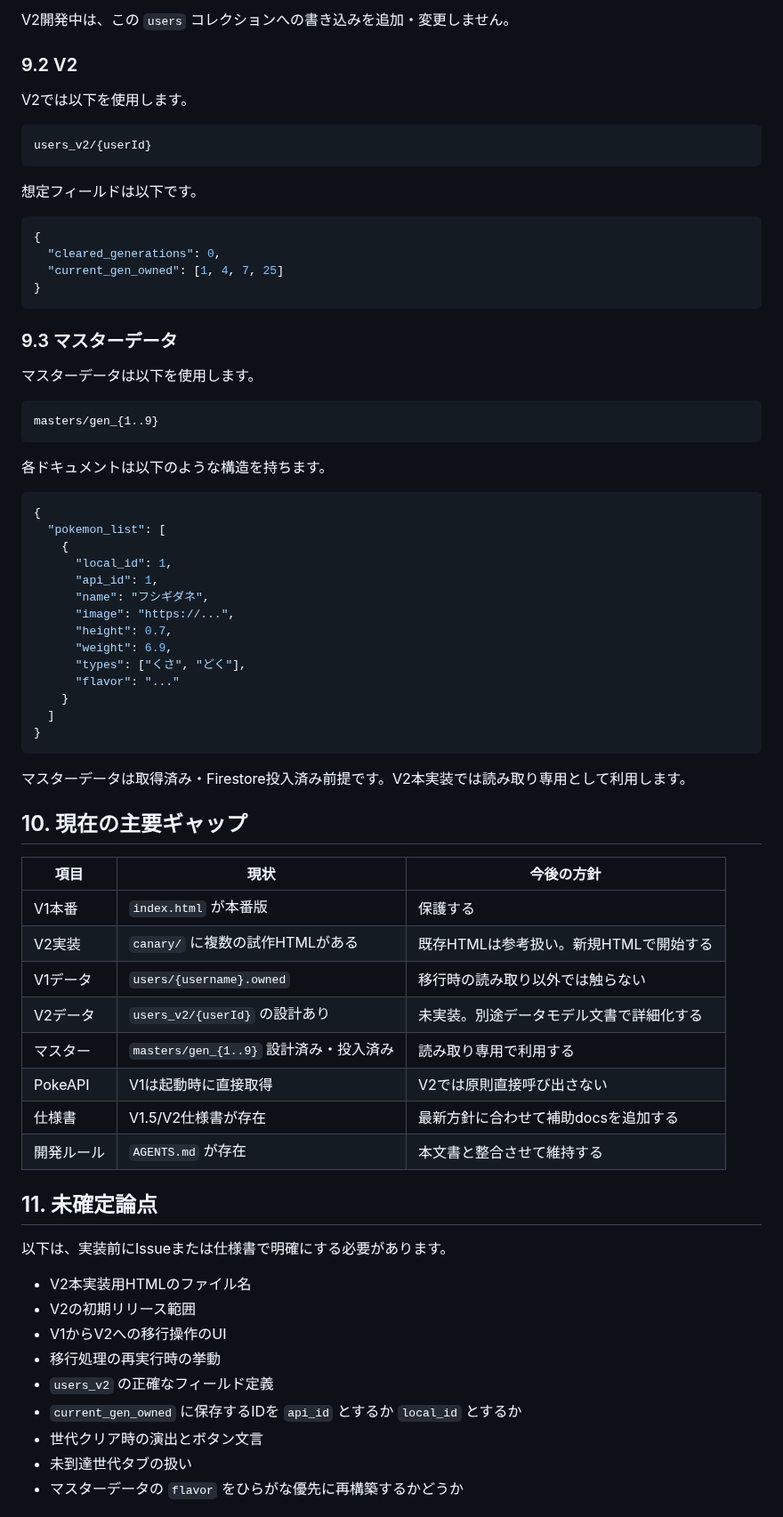
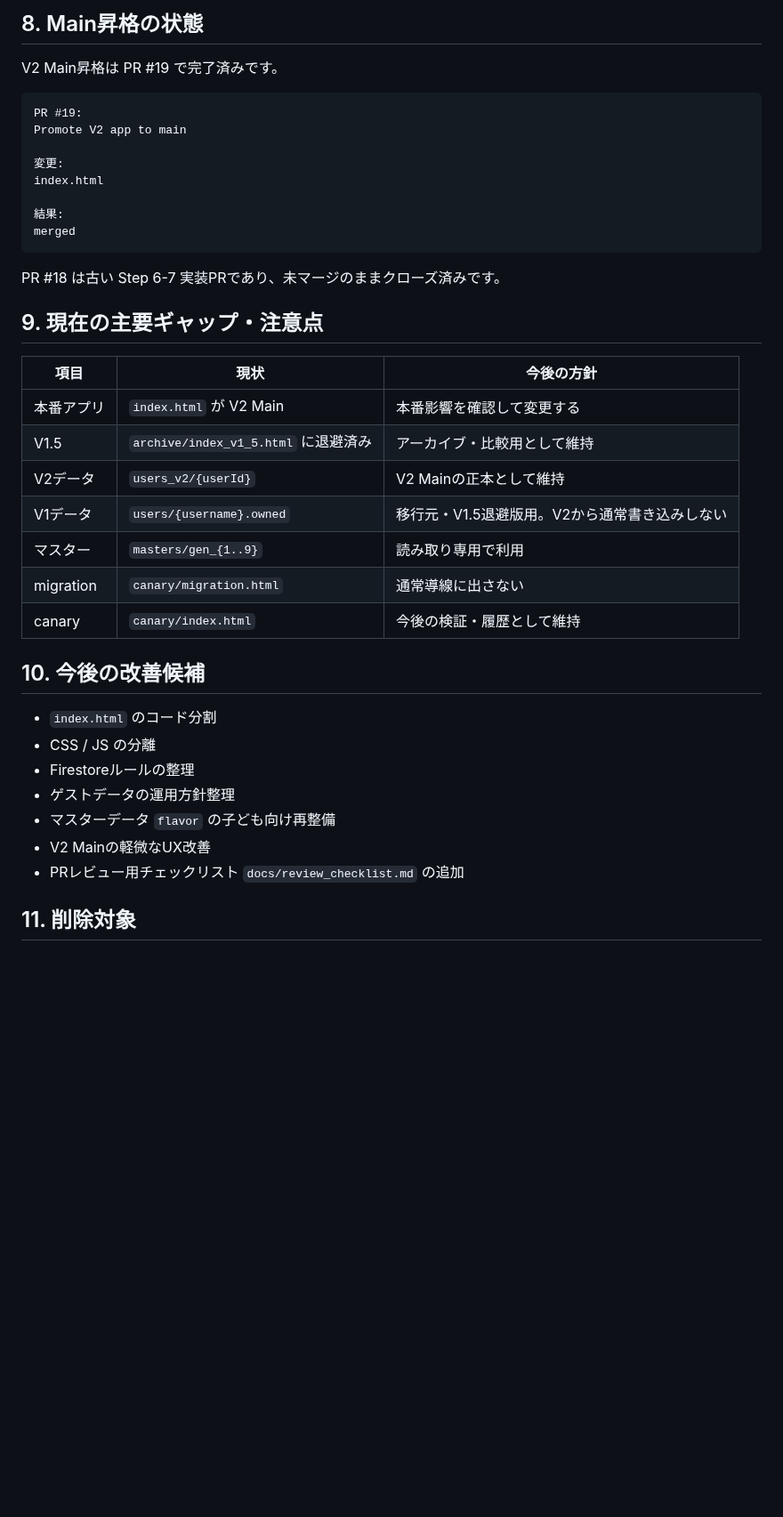
Before and after one commit to mantanak-jp/pokemon-math, a Markdown page: docs/current_inventory.md, the part around one of its changes. Shown at 89% size. Rendered like a GitHub page; blank space fills up the shorter version.

Commit message:
Update docs for V2 Main promotion

````diff
--- a/docs/current_inventory.md
+++ b/docs/current_inventory.md
@@ -146,77 +95,43 @@ users/{username}
 ```
 
-V2開発中は、この `users` コレクションへの書き込みを追加・変更しません。
+## 8. Main昇格の状態
 
-### 9.2 V2
-
-V2では以下を使用します。
+V2 Main昇格は PR #19 で完了済みです。
 
 ```text
-users_v2/{userId}
+PR #19:
+Promote V2 app to main
+
+変更:
+index.html
+
+結果:
+merged
 ```
 
-想定フィールドは以下です。
+PR #18 は古い Step 6-7 実装PRであり、未マージのままクローズ済みです。
 
-```json
-{
-  "cleared_generations": 0,
-  "current_gen_owned": [1, 4, 7, 25]
-}
-```
-
-### 9.3 マスターデータ
-
-マスターデータは以下を使用します。
-
-```text
-masters/gen_{1..9}
-```
-
-各ドキュメントは以下のような構造を持ちます。
-
-```json
-{
-  "pokemon_list": [
-    {
-      "local_id": 1,
-      "api_id": 1,
-      "name": "フシギダネ",
-      "image": "https://...",
-      "height": 0.7,
-      "weight": 6.9,
-      "types": ["くさ", "どく"],
-      "flavor": "..."
-    }
-  ]
-}
-```
-
-マスターデータは取得済み・Firestore投入済み前提です。V2本実装では読み取り専用として利用します。
-
-## 10. 現在の主要ギャップ
+## 9. 現在の主要ギャップ・注意点
 
 | 項目 | 現状 | 今後の方針 |
 | --- | --- | --- |
-| V1本番 | `index.html` が本番版 | 保護する |
-| V2実装 | `canary/` に複数の試作HTMLがある | 既存HTMLは参考扱い。新規HTMLで開始する |
-| V1データ | `users/{username}.owned` | 移行時の読み取り以外では触らない |
-| V2データ | `users_v2/{userId}` の設計あり | 未実装。別途データモデル文書で詳細化する |
-| マスター | `masters/gen_{1..9}` 設計済み・投入済み | 読み取り専用で利用する |
-| PokeAPI | V1は起動時に直接取得 | V2では原則直接呼び出さない |
-| 仕様書 | V1.5/V2仕様書が存在 | 最新方針に合わせて補助docsを追加する |
-| 開発ルール | `AGENTS.md` が存在 | 本文書と整合させて維持する |
+| 本番アプリ | `index.html` が V2 Main | 本番影響を確認して変更する |
+| V1.5 | `archive/index_v1_5.html` に退避済み | アーカイブ・比較用として維持 |
+| V2データ | `users_v2/{userId}` | V2 Mainの正本として維持 |
+| V1データ | `users/{username}.owned` | 移行元・V1.5退避版用。V2から通常書き込みしない |
+| マスター | `masters/gen_{1..9}` | 読み取り専用で利用 |
+| migration | `canary/migration.html` | 通常導線に出さない |
+| canary | `canary/index.html` | 今後の検証・履歴として維持 |
 
-## 11. 未確定論点
+## 10. 今後の改善候補
 
-以下は、実装前にIssueまたは仕様書で明確にする必要があります。
+- `index.html` のコード分割
+- CSS / JS の分離
+- Firestoreルールの整理
+- ゲストデータの運用方針整理
+- マスターデータ `flavor` の子ども向け再整備
+- V2 Mainの軽微なUX改善
+- PRレビュー用チェックリスト `docs/review_checklist.md` の追加
 
-- V2本実装用HTMLのファイル名
-- V2の初期リリース範囲
-- V1からV2への移行操作のUI
-- 移行処理の再実行時の挙動
-- `users_v2` の正確なフィールド定義
-- `current_gen_owned` に保存するIDを `api_id` とするか `local_id` とするか
-- 世代クリア時の演出とボタン文言
-- 未到達世代タブの扱い
-- マスターデータの `flavor` をひらがな優先に再構築するかどうか
+## 11. 削除対象
 
````
Also changed, not shown: other parts of docs/current_inventory.md (+57 -125 lines).
